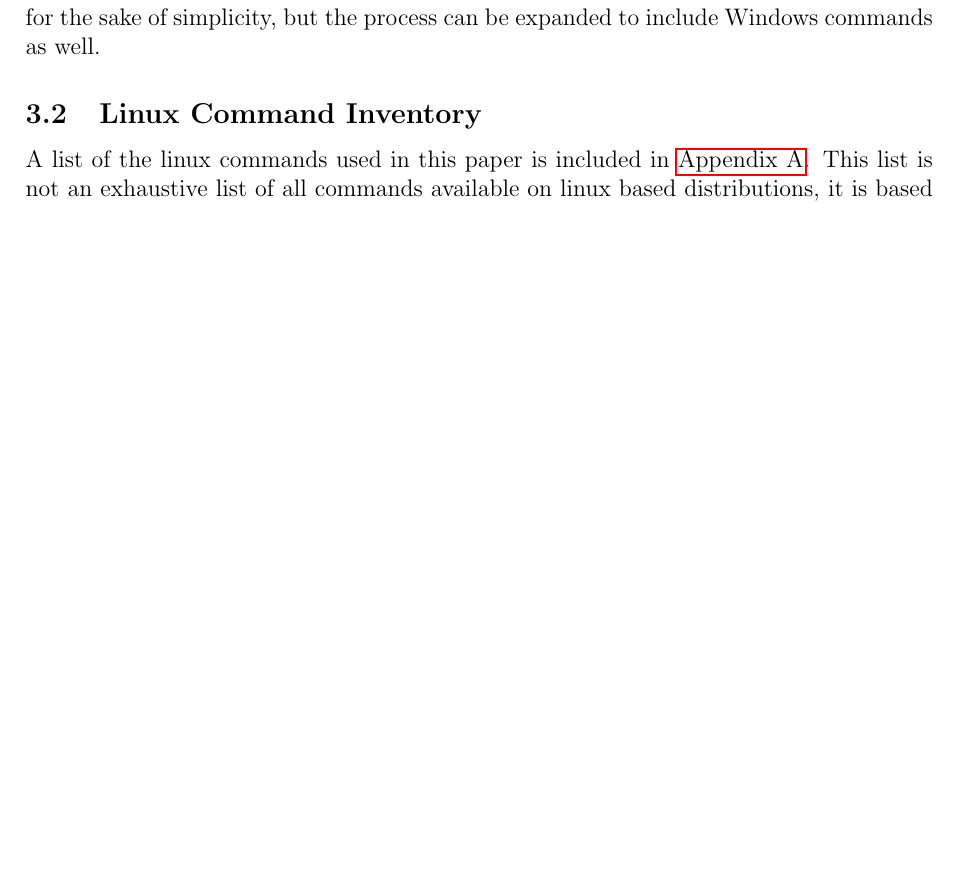
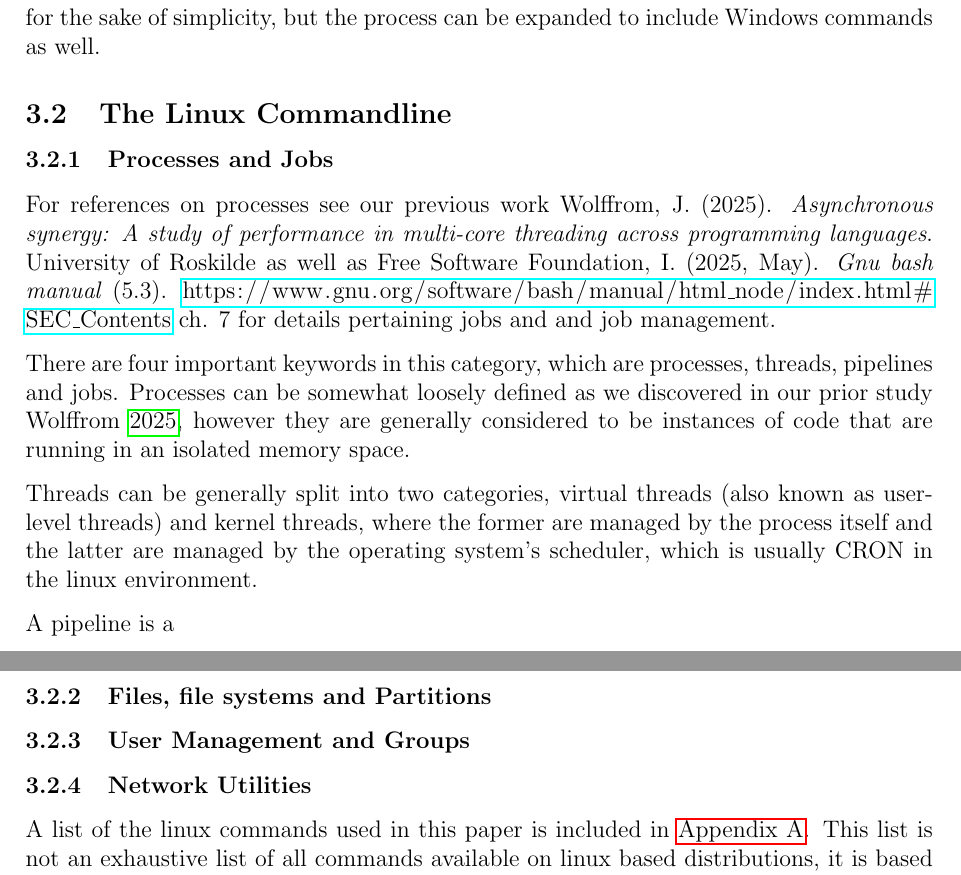
Before and after one commit to X1las/CAI, a LaTeX paper (report/report.tex, which reads report/introduction.tex, report/references.bib): part of page 5 of 24 before the commit and two parts of pages 5 and 6 of 24 after it, the two joined at a grey line, cut so that both start at the same text, the shorter picture padded with empty space. Compiled offline with pdfLaTeX.

Commit message:
changing commands section

```diff
--- a/report/introduction.tex
+++ b/report/introduction.tex
@@ -27,7 +27,25 @@ The research question is then as follows:
 
 To address these questions, we will first compile a list of terminal commands on linux that can be used to outline a base of actions for the simulation. This will be limited to linux for the sake of simplicity, but the process can be expanded to include Windows commands as well.
 
-\subsection{Linux Command Inventory}
+\subsection{The Linux Commandline}
+
+\subsubsection{Processes and Jobs}
+
+For references on processes see our previous work \fullcite{AsyncSync} as well as \fullcite[ch. 7]{GnuBashManual} for details pertaining jobs and and job management.
+
+There are four important keywords in this category, which are processes, threads, pipelines and jobs. Processes can be somewhat loosely defined as we discovered in our prior study \cite{AsyncSync}, however they are generally considered to be instances of code that are running in an isolated memory space.
+
+Threads can be generally split into two categories, virtual threads (also known as user-level threads) and kernel threads, where the former are managed by the process itself and the latter are managed by the operating system's scheduler, which is usually CRON in the linux environment.
+
+A pipeline is a
+
+\subsubsection{Files, file systems and Partitions}
+
+\subsubsection{User Management and Groups}
+
+\subsubsection{Network Utilities}
+
+
 
 A list of the linux commands used in this paper is included in \autoref{AppendixLinuxCommands}. This list is not an exhaustive list of all commands available on linux based distributions, it is based on the commands found on \fullcite{CommandLineReference}, which includes all the built-in commands for the bash shell. For a full list of linux commands, see \fullcite{LinuxManualPages}.
 
--- a/report/references.bib
+++ b/report/references.bib
@@ -28,3 +28,9 @@
   year = {2025},
   link={https://github.com/X1las/AsSynergy}
 }
+
+@manual{GnuBashManual,
+  title = {GNU Bash Manual},
+  edition = {5.3},
+  year = {2025},
+  month = {May},
@@ -30,0 +40,2 @@
+  url = {https://www.gnu.org/software/bash/manual/html_node/index.html#SEC_Contents}
+}
```
Also changed, not shown: report/introduction.tex (4 more changed lines), report/references.bib (5 more changed lines).
